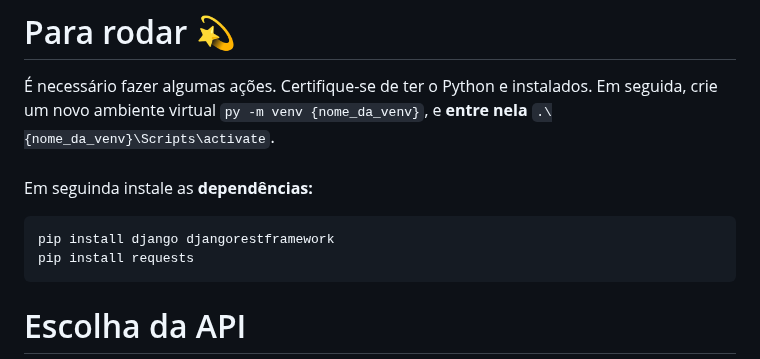
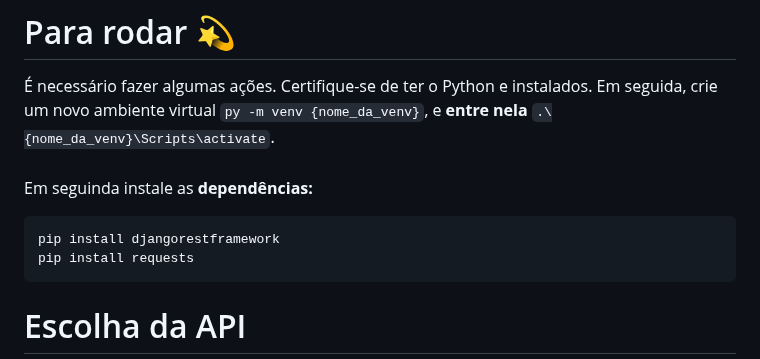
Before and after one commit to Caioara/Desafio_F-brica_back-end, a Markdown page: README.md, the part around the change. GitHub-like rendering.

````diff
--- a/README.md
+++ b/README.md
@@ -30,7 +30,7 @@
 <br><br>
 Em seguinda instale as __dependências:__
 ```
-pip install django djangorestframework
+pip install djangorestframework
 pip install requests
 ```
 
````
